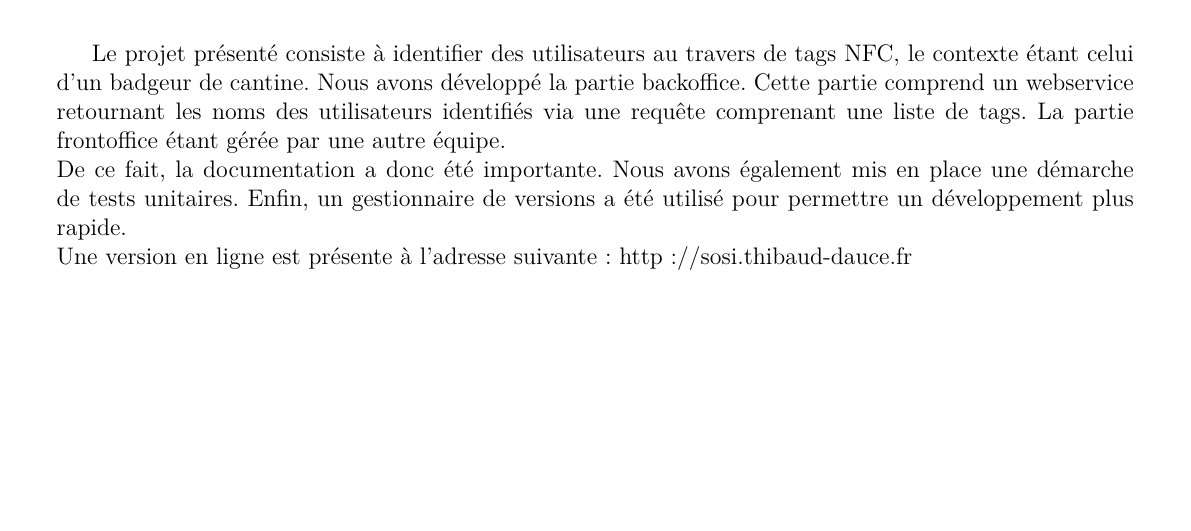
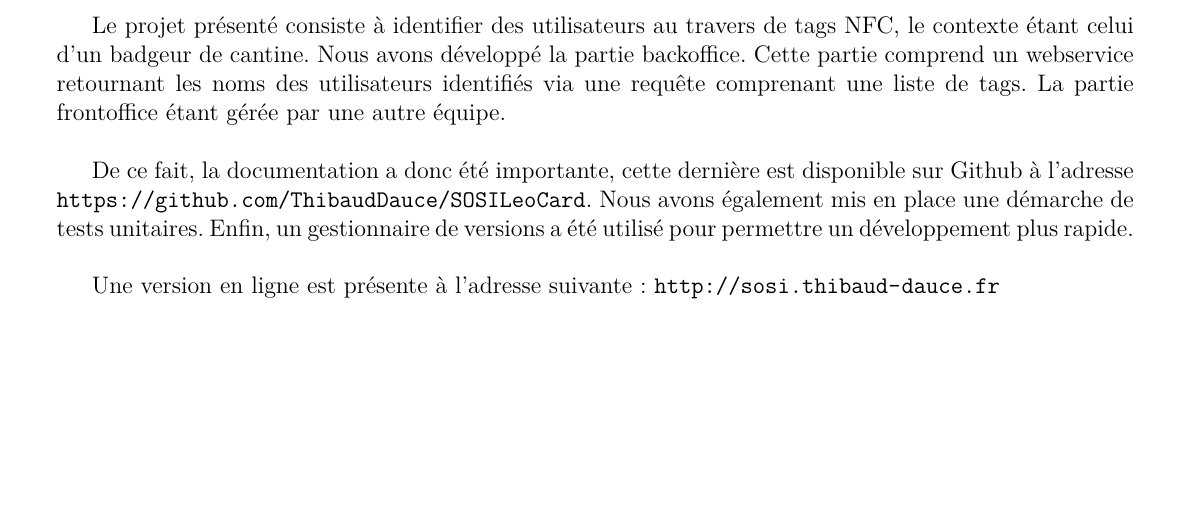
Before and after one commit to ThibaudDauce/SOSILeoCard, a LaTeX document (rapport/rapport.tex, which reads rapport/textes/intro.tex): part of page 3 of 9, cut so that both start at the same text. Compiled offline with pdfLaTeX.

Commit message:
Introduction URL

```diff
--- a/rapport/textes/intro.tex
+++ b/rapport/textes/intro.tex
@@ -3,11 +3,11 @@
 Le projet présenté consiste à identifier des utilisateurs au travers de tags NFC, le
 contexte étant celui d'un badgeur de cantine. Nous avons développé la partie backoffice.
 Cette partie comprend un webservice retournant les noms des utilisateurs identifiés via
-une requête comprenant une liste de tags. La partie frontoffice étant gérée par une autre équipe.
-\\
-De ce fait, la documentation a donc été importante. Nous avons également mis en place une démarche de tests unitaires. Enfin, un gestionnaire de versions a été utilisé pour permettre un développement plus rapide.
-\\
-Une version en ligne est présente à l'adresse suivante : http://sosi.thibaud-dauce.fr
+une requête comprenant une liste de tags. La partie frontoffice étant gérée par une autre équipe.\\
+
+De ce fait, la documentation a donc été importante, cette dernière est disponible sur Github à l'adresse \url{https://github.com/ThibaudDauce/SOSILeoCard}. Nous avons également mis en place une démarche de tests unitaires. Enfin, un gestionnaire de versions a été utilisé pour permettre un développement plus rapide.\\
+
+Une version en ligne est présente à l'adresse suivante : \url{http://sosi.thibaud-dauce.fr}
 
 \chapter{Choix des technologies}
 
```
Also changed, not shown: rapport/rapport.pdf.
